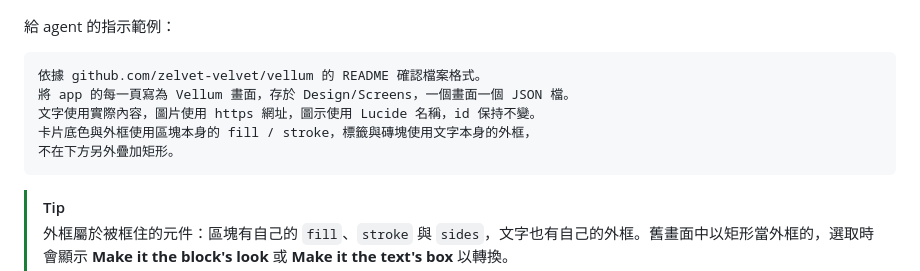
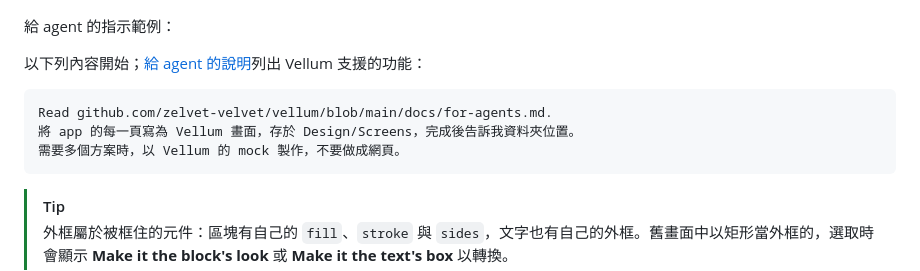
Before and after one commit to zelvet-velvet/vellum, a Markdown page: README.zh-TW.md, the part around one of its changes. Rendered like a GitHub page.

````diff
--- a/README.zh-TW.md
+++ b/README.zh-TW.md
@@ -132,12 +132,12 @@
 
 給 agent 的指示範例：
 
+以下列內容開始；[給 agent 的說明](docs/for-agents.md)列出 Vellum 支援的功能：
+
 ```text
-依據 github.com/zelvet-velvet/vellum 的 README 確認檔案格式。
-將 app 的每一頁寫為 Vellum 畫面，存於 Design/Screens，一個畫面一個 JSON 檔。
-文字使用實際內容，圖片使用 https 網址，圖示使用 Lucide 名稱，id 保持不變。
-卡片底色與外框使用區塊本身的 fill / stroke，標籤與磚塊使用文字本身的外框，
-不在下方另外疊加矩形。
+Read github.com/zelvet-velvet/vellum/blob/main/docs/for-agents.md.
+將 app 的每一頁寫為 Vellum 畫面，存於 Design/Screens，完成後告訴我資料夾位置。
+需要多個方案時，以 Vellum 的 mock 製作，不要做成網頁。
 ```
 
 > [!TIP]
````
Also changed, not shown: other parts of README.zh-TW.md (+18 -17 lines), README.md (+23 -22 lines), docs/for-agents.md (added, +50 -0 lines), assets/agent.png, assets/overlay.png, assets/show.png, 2 other files.
